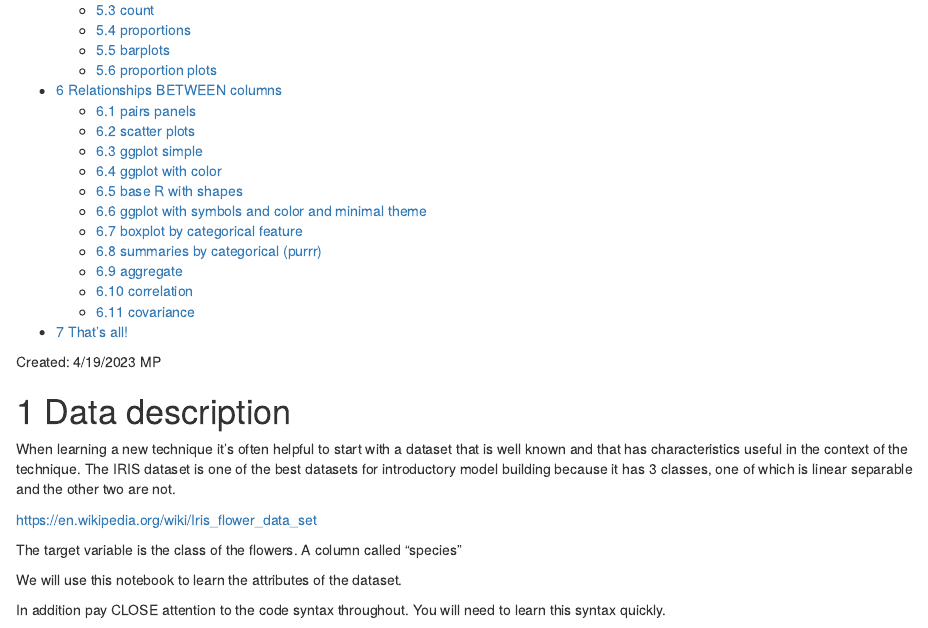
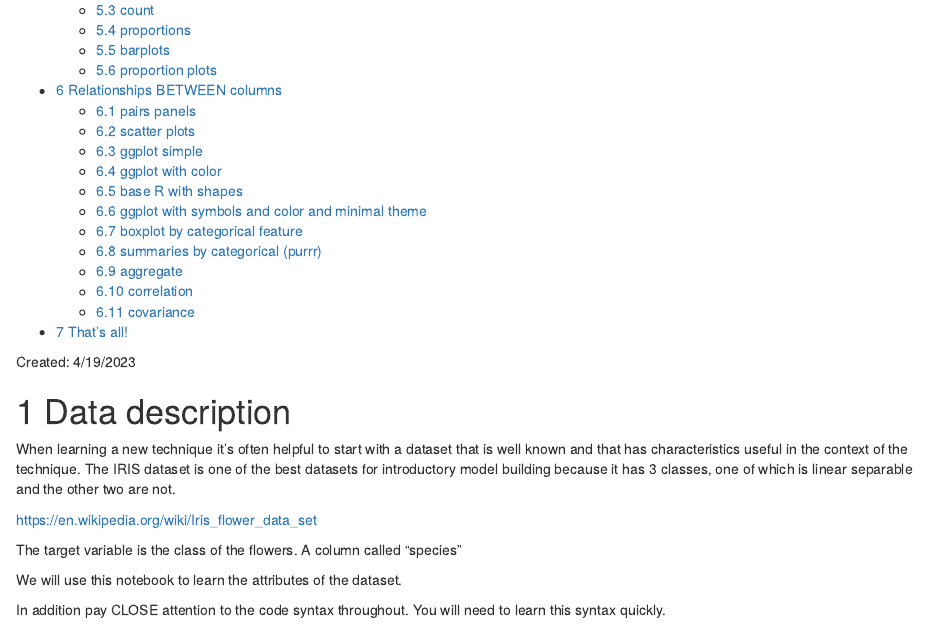
Before and after one commit to matthewpecsok/6482_summer_2023_tutorials, an R Markdown document (Iris data exploration rmarkdown.Rmd): the page in a window 1100 px wide, from 500 px down. Rendered offline with R 4.5, knitr and Pandoc, with nearby package versions.

Commit message:
simple change

```diff
--- a/Iris data exploration rmarkdown.Rmd
+++ b/Iris data exploration rmarkdown.Rmd
@@ -10,7 +10,7 @@ editor_options:
   chunk_output_type: inline
 ---
 
-Created: 4/19/2023 MP
+Created: 4/19/2023
 
 # Data description
 
```
